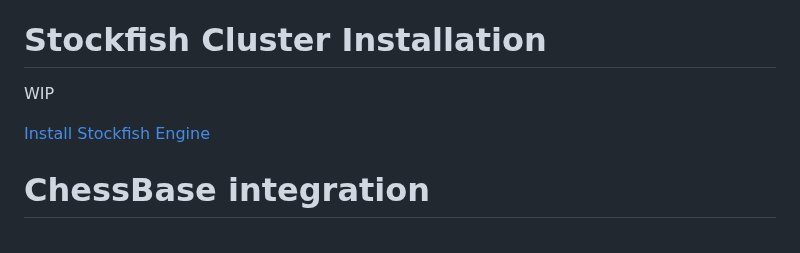
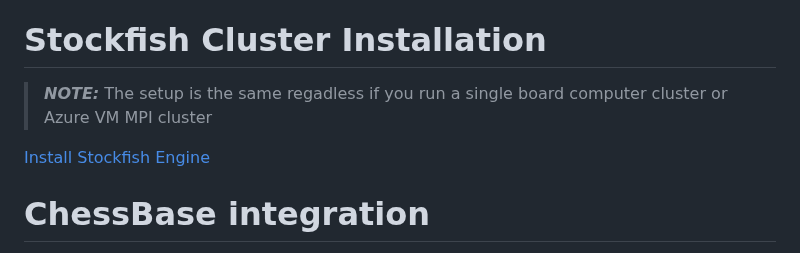
Before and after one commit to Egbert-Azure/stockfish-cluster, a Markdown page: README.md, the part around one of its changes. GitHub-like rendering.

```diff
--- a/README.md
+++ b/README.md
@@ -53,5 +53,5 @@ MPI Latency Test too.
 
 # Stockfish Cluster Installation
 
-WIP
+> **_NOTE:_** The setup is the same regadless if you run a single board computer cluster or Azure VM MPI cluster
 
```
Also changed, not shown: other parts of README.md (+1 -2 lines).
